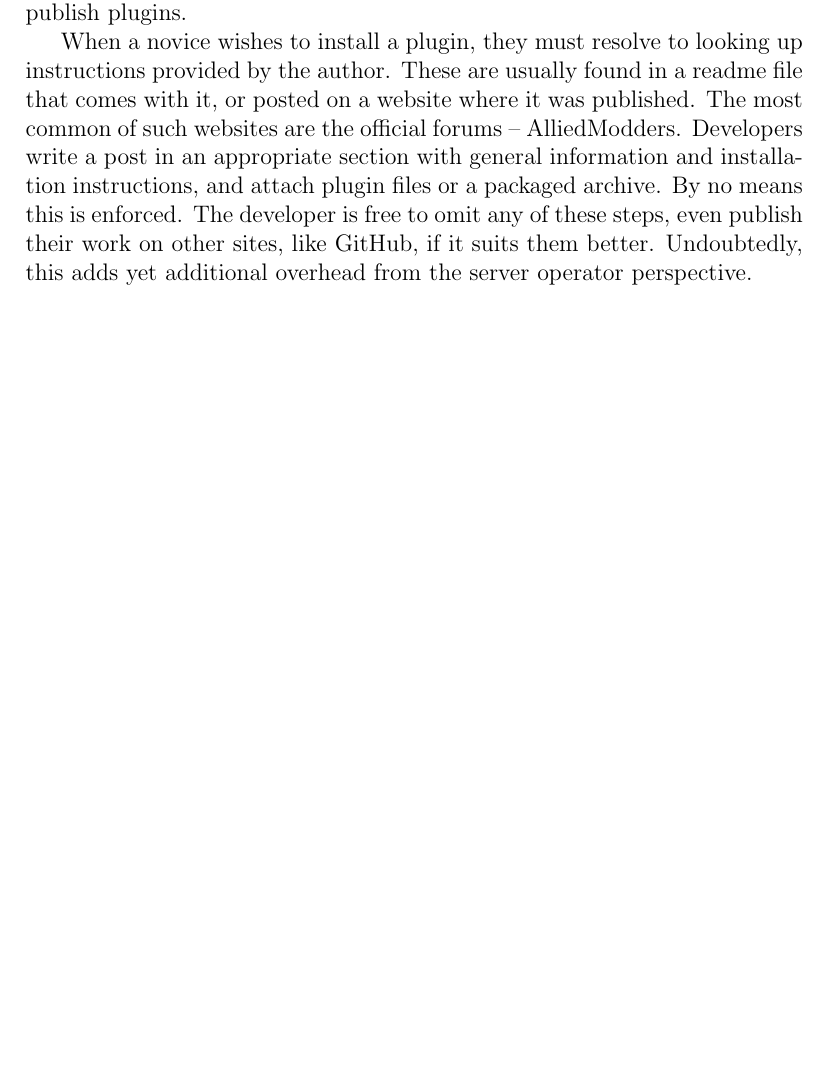
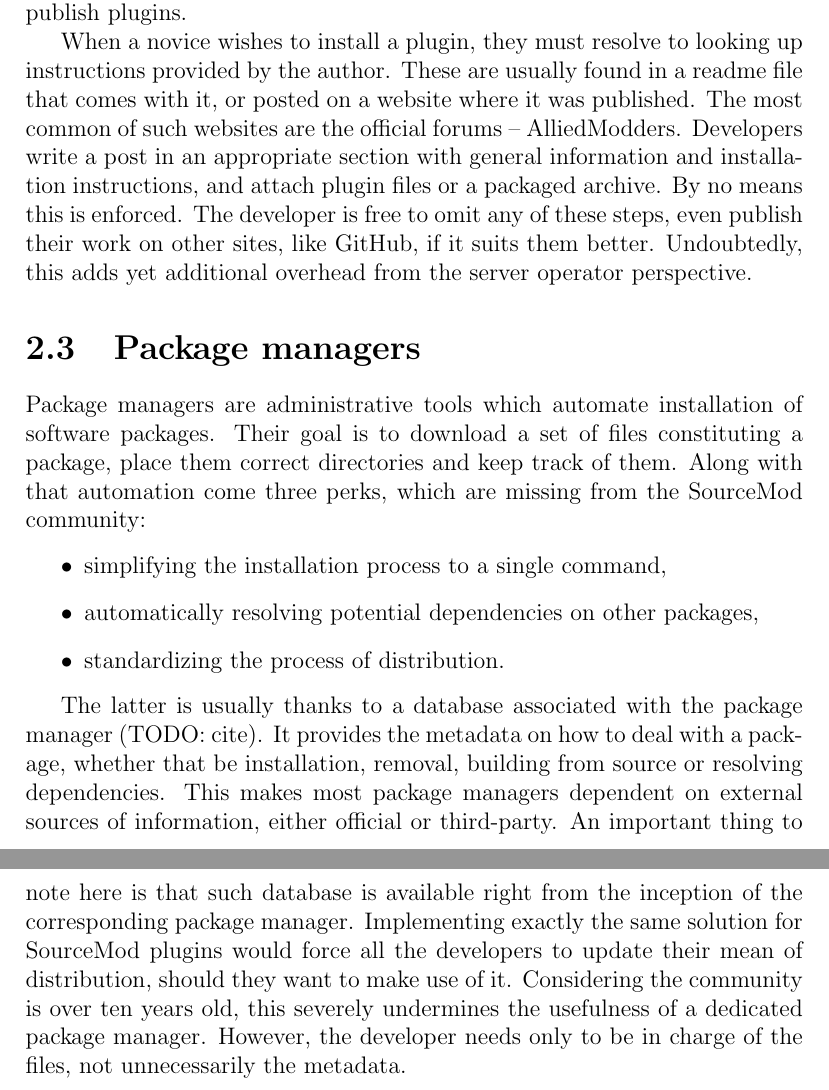
Before and after one commit to Phil25/BachelorThesis, a LaTeX thesis (main.tex, which reads chapters/chapter2.tex): part of page 4 of 5 before the commit and two parts of pages 4 and 5 of 6 after it, the two joined at a grey line, cut so that both start at the same text, the shorter picture padded with empty space. Compiled offline with pdfLaTeX.

Commit message:
Add section on package managers

```diff
--- a/chapters/chapter2.tex
+++ b/chapters/chapter2.tex
@@ -60,3 +60,22 @@ Developers write a post in an appropriate section with general information and i
 By no means this is enforced.
 The developer is free to omit any of these steps, even publish their work on other sites, like GitHub, if it suits them better.
 Undoubtedly, this adds yet additional overhead from the server operator perspective.
+
+\section{Package managers}
+
+Package managers are administrative tools which automate installation of software packages.
+Their goal is to download a set of files constituting a package, place them correct directories and keep track of them.
+Along with that automation come three perks, which are missing from the SourceMod community:
+\begin{itemize}
+    \item simplifying the installation process to a single command,
+    \item automatically resolving potential dependencies on other packages,
+    \item standardizing the process of distribution.
+\end{itemize}
+
+The latter is usually thanks to a database associated with the package manager (TODO: cite).
+It provides the metadata on how to deal with a package, whether that be installation, removal, building from source or resolving dependencies.
+This makes most package managers dependent on external sources of information, either official or third-party.
+An important thing to note here is that such database is available right from the inception of the corresponding package manager.
+Implementing exactly the same solution for SourceMod plugins would force all the developers to update their mean of distribution, should they want to make use of it.
+Considering the community is over ten years old, this severely undermines the usefulness of a dedicated package manager.
+However, the developer needs only to be in charge of the files, not unnecessarily the metadata.
```
